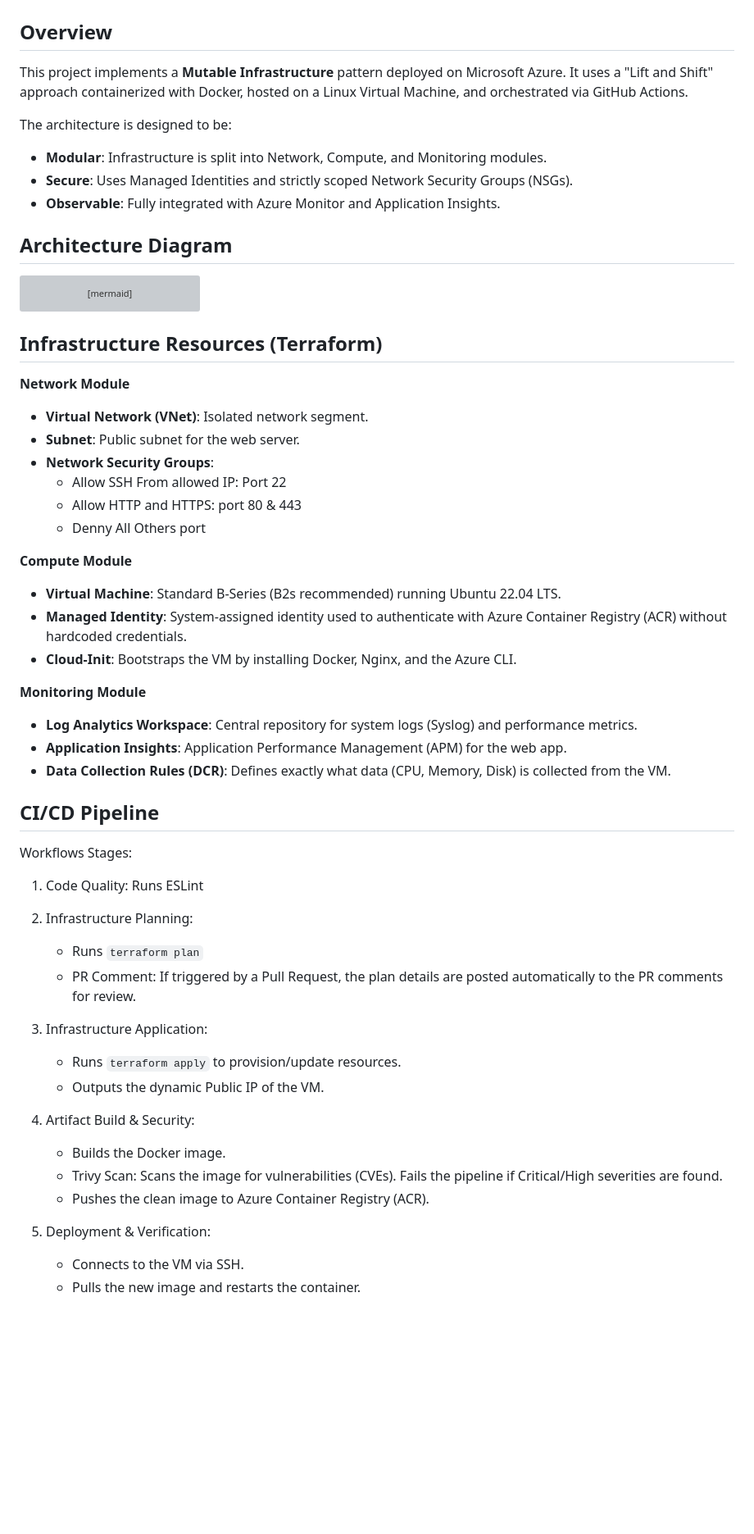
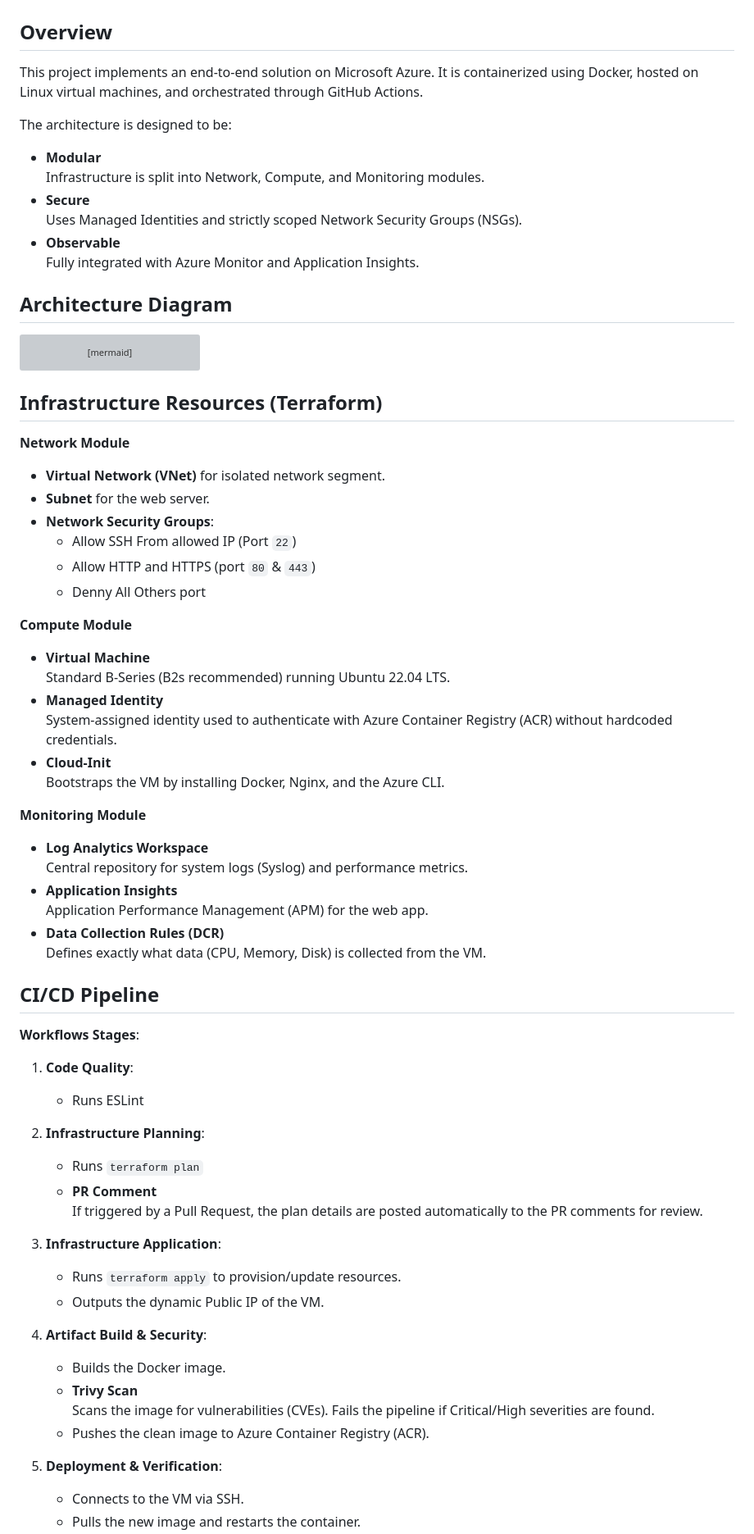
Before and after one commit to szuryuu/azure-e2e-devops, a Markdown page: docs/architecture.md, the part around one of its changes. Shown at 82% size. Drawn GitHub-style; blank space fills up the shorter version; grey boxes are pictures that could not be loaded.

Commit message:
fix: architecture docs

```diff
--- a/docs/architecture.md
+++ b/docs/architecture.md
@@ -2,12 +2,15 @@
 
 ## Overview
 
-This project implements a **Mutable Infrastructure** pattern deployed on Microsoft Azure. It uses a "Lift and Shift" approach containerized with Docker, hosted on a Linux Virtual Machine, and orchestrated via GitHub Actions.
+This project implements an end-to-end solution on Microsoft Azure. It is containerized using Docker, hosted on Linux virtual machines, and orchestrated through GitHub Actions.
 
 The architecture is designed to be:
-* **Modular**: Infrastructure is split into Network, Compute, and Monitoring modules.
-* **Secure**: Uses Managed Identities and strictly scoped Network Security Groups (NSGs).
-* **Observable**: Fully integrated with Azure Monitor and Application Insights.
+-   **Modular**
+    Infrastructure is split into Network, Compute, and Monitoring modules.
+-   **Secure**
+    Uses Managed Identities and strictly scoped Network Security Groups (NSGs).
+-   **Observable**
+    Fully integrated with Azure Monitor and Application Insights.
 
 ## Architecture Diagram
 
@@ -47,40 +50,49 @@ flowchart LR
 ## Infrastructure Resources (Terraform)
 
 **Network Module**
--   **Virtual Network (VNet)**: Isolated network segment.
--   **Subnet**: Public subnet for the web server.
+-   **Virtual Network (VNet)** for isolated network segment.
+-   **Subnet** for the web server.
 -   **Network Security Groups**:
-    - Allow SSH From allowed IP: Port 22
-    - Allow HTTP and HTTPS: port 80 & 443
+    - Allow SSH From allowed IP (Port `22`)
+    - Allow HTTP and HTTPS (port `80` & `443`)
     - Denny All Others port
 
 **Compute Module**
--   **Virtual Machine**: Standard B-Series (B2s recommended) running Ubuntu 22.04 LTS.
--   **Managed Identity**: System-assigned identity used to authenticate with Azure Container Registry (ACR) without hardcoded credentials.
--   **Cloud-Init**: Bootstraps the VM by installing Docker, Nginx, and the Azure CLI.
+-   **Virtual Machine**
+    Standard B-Series (B2s recommended) running Ubuntu 22.04 LTS.
+-   **Managed Identity**
+    System-assigned identity used to authenticate with Azure Container Registry (ACR) without hardcoded credentials.
+-   **Cloud-Init**
+    Bootstraps the VM by installing Docker, Nginx, and the Azure CLI.
 
 **Monitoring Module**
--   **Log Analytics Workspace**: Central repository for system logs (Syslog) and performance metrics.
--   **Application Insights**: Application Performance Management (APM) for the web app.
--   **Data Collection Rules (DCR)**: Defines exactly what data (CPU, Memory, Disk) is collected from the VM.
+-   **Log Analytics Workspace**
+    Central repository for system logs (Syslog) and performance metrics.
+-   **Application Insights**
+    Application Performance Management (APM) for the web app.
+-   **Data Collection Rules (DCR)**
+    Defines exactly what data (CPU, Memory, Disk) is collected from the VM.
 
 ## CI/CD Pipeline
 
-Workflows Stages:
-1.  Code Quality: Runs ESLint
+**Workflows Stages**:
+1.  **Code Quality**:
+    -   Runs ESLint
 
-2.  Infrastructure Planning:
+2.  **Infrastructure Planning**:
     -   Runs `terraform plan`
-    -   PR Comment: If triggered by a Pull Request, the plan details are posted automatically to the PR comments for review.
+    -   **PR Comment**
+        If triggered by a Pull Request, the plan details are posted automatically to the PR comments for review.
 
-3.  Infrastructure Application:
+3.  **Infrastructure Application**:
     -   Runs `terraform apply` to provision/update resources.
     -   Outputs the dynamic Public IP of the VM.
-4.  Artifact Build & Security:
+4.  **Artifact Build & Security**:
     -   Builds the Docker image.
-    -   Trivy Scan: Scans the image for vulnerabilities (CVEs). Fails the pipeline if Critical/High severities are found.
+    -   **Trivy Scan**
+        Scans the image for vulnerabilities (CVEs). Fails the pipeline if Critical/High severities are found.
     -   Pushes the clean image to Azure Container Registry (ACR).
 
-5.  Deployment & Verification:
+5.  **Deployment & Verification**:
     -   Connects to the VM via SSH.
     -   Pulls the new image and restarts the container.
```
Also changed, not shown: other parts of docs/architecture.md (+2 -1 lines).
